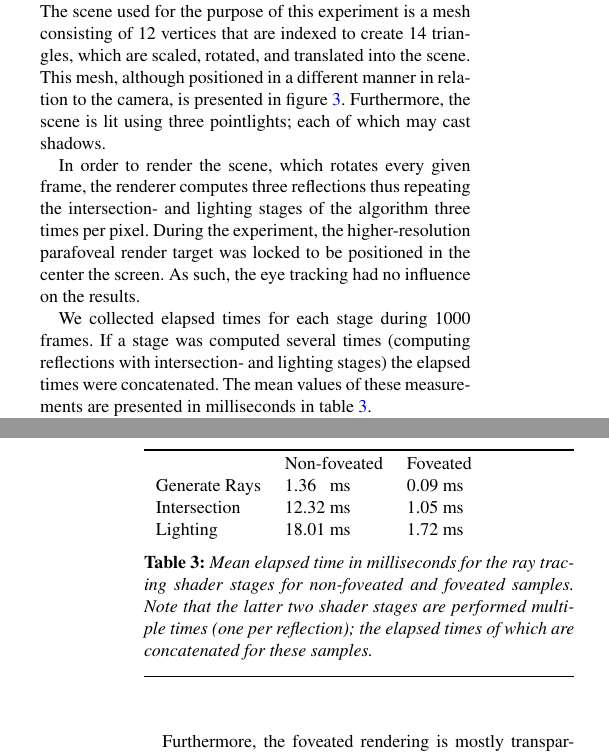
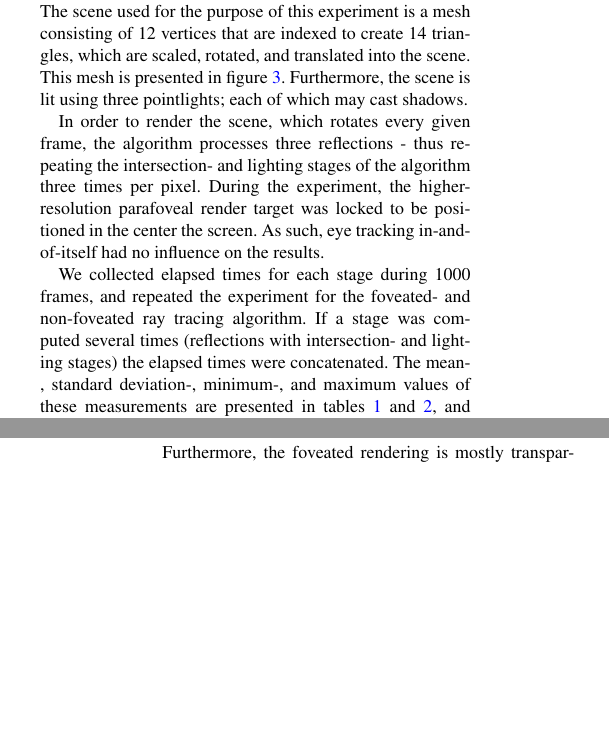
Before and after one commit to ensq/fov_rt_et, a LaTeX document (fov_rt_et.tex, which reads src/fov_rt_et_CONCLUSION.tex): two parts of the columns of pages 3 and 4 of 5, joined at a grey line, cut so that both start at the same text, the shorter picture padded with empty space. Compiled offline with pdfLaTeX.

Commit message:
Some rephrasing in Conclusion, but not yet done with this section.

```diff
--- a/src/fov_rt_et_CONCLUSION.tex
+++ b/src/fov_rt_et_CONCLUSION.tex
@@ -2,27 +2,17 @@
 
 \section{Conclusion}
 The scene used for the purpose of this experiment is a mesh consisting of $12$ vertices that are indexed to create $14$ triangles, which are scaled, rotated, and translated into the scene.
-This mesh, although positioned in a different manner in relation to the camera, is presented in figure~\ref{fig:fov}.
+This mesh is presented in figure~\ref{fig:fov}.
 Furthermore, the scene is lit using three pointlights; each of which may cast shadows.
 
-In order to render the scene, which rotates every given frame, the renderer computes three reflections thus repeating the intersection- and lighting stages of the algorithm three times per pixel.
+In order to render the scene, which rotates every given frame, the algorithm processes three reflections - thus repeating the intersection- and lighting stages of the algorithm three times per pixel.
 During the experiment, the higher-resolution parafoveal render target was locked to be positioned in the center the screen.
-As such, the eye tracking had no influence on the results.
+As such, eye tracking in-and-of-itself had no influence on the results.
 
-We collected elapsed times for each stage during $1000$ frames.
-If a stage was computed several times (computing reflections with intersection- and lighting stages) the elapsed times were concatenated.
-The mean values of these measurements are presented in milliseconds in table~\ref{tab:res}.
-
-\begin{table}[h]
-\begin{tabular}{lll}
-  & Non-foveated & Foveated \\
-  Generate Rays & 1.36\phantom{0} ms & 0.09 ms \\
-  Intersection & 12.32 ms & 1.05 ms \\
-  Lighting & 18.01 ms & 1.72 ms
-\end{tabular}
-\caption{Mean elapsed time in milliseconds for the ray tracing shader stages for non-foveated and foveated samples. Note that the latter two shader stages are performed multiple times (one per reflection); the elapsed times of which are concatenated for these samples.}
-\label{tab:res}
-\end{table}
+We collected elapsed times for each stage during $1000$ frames, and repeated the experiment for the foveated- and non-foveated ray tracing algorithm.
+If a stage was computed several times (reflections with intersection- and lighting stages) the elapsed times were concatenated.
+The mean-, standard deviation-, minimum-, and maximum values of these measurements are presented in tables \ref{tab:nonfoveated} and \ref{tab:foveated}, and are concatenated to present entire frametimes as histograms in figures \ref{fig:histogram_non-foveated} and \ref{fig:histogram_foveated}.
+The histograms present the distribution of frametimes, inside of standard deviation, in 50 bins, the spread of which might be explained by the rotation of the model during the experiment.
 
 From the measurements presented in table~\ref{tab:res}, we may establish that foveation reduced execution time of over $90\%$ in all three ray tracing stages.
 This reduction was significant enough to run the ray tracer in high-definition resolutions, and thus made it possible for us increase the application resolution to above that of $800\times 800$ which we were previously limited to.
```
Also changed, not shown: src/fov_rt_et_CONTRIBUTION.tex (+2 -2 lines).
